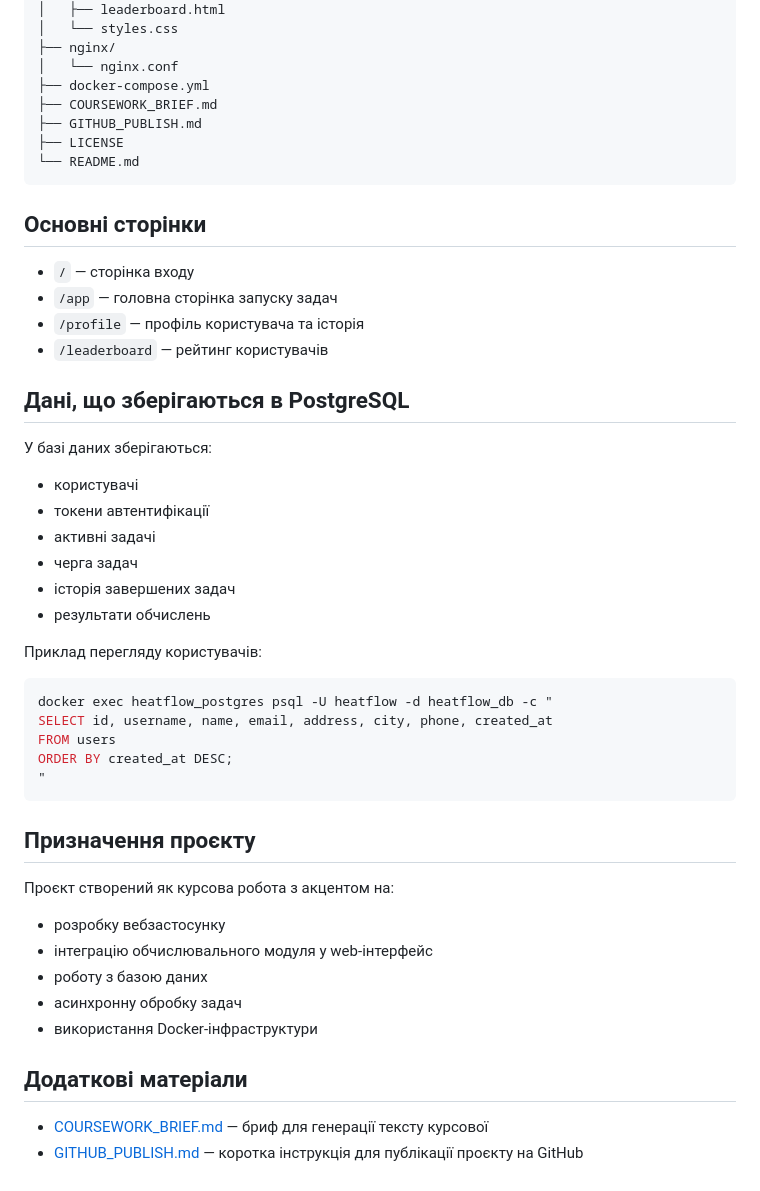
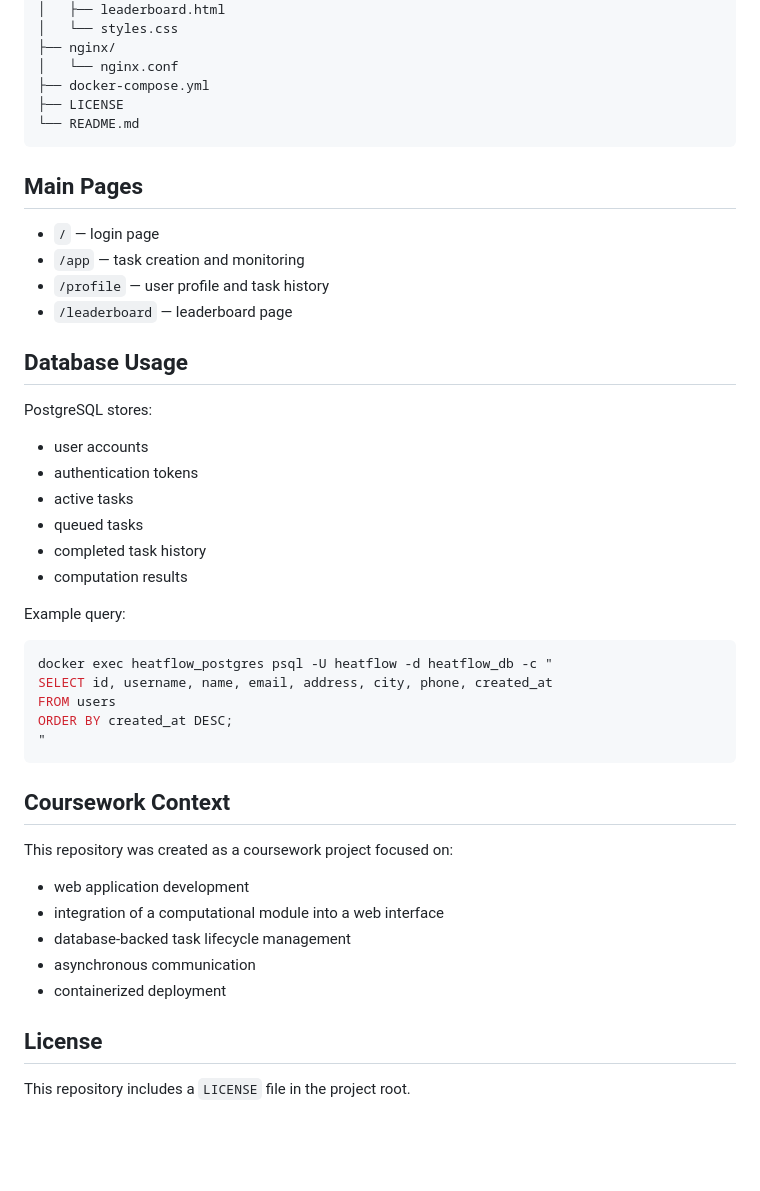
Before and after one commit to hardskill228/HeatFlow-Solver, a Markdown page: README.md, the part around one of its changes. Rendered like a GitHub page; blank space fills up the shorter version.

````diff
--- a/README.md
+++ b/README.md
@@ -125,31 +149,29 @@ heatflow-solver/
 ├── nginx/
 │   └── nginx.conf
 ├── docker-compose.yml
-├── COURSEWORK_BRIEF.md
-├── GITHUB_PUBLISH.md
 ├── LICENSE
 └── README.md
 ```
 
-## Основні сторінки
+## Main Pages
 
-- `/` — сторінка входу
-- `/app` — головна сторінка запуску задач
-- `/profile` — профіль користувача та історія
-- `/leaderboard` — рейтинг користувачів
+- `/` — login page
+- `/app` — task creation and monitoring
+- `/profile` — user profile and task history
+- `/leaderboard` — leaderboard page
 
-## Дані, що зберігаються в PostgreSQL
+## Database Usage
 
-У базі даних зберігаються:
+PostgreSQL stores:
 
-- користувачі
-- токени автентифікації
-- активні задачі
-- черга задач
-- історія завершених задач
-- результати обчислень
+- user accounts
+- authentication tokens
+- active tasks
+- queued tasks
+- completed task history
+- computation results
 
-Приклад перегляду користувачів:
+Example query:
 
 ```bash
 docker exec heatflow_postgres psql -U heatflow -d heatflow_db -c "
@@ -159,17 +181,16 @@ ORDER BY created_at DESC;
 "
 ```
 
-## Призначення проєкту
+## Coursework Context
 
-Проєкт створений як курсова робота з акцентом на:
+This repository was created as a coursework project focused on:
 
-- розробку вебзастосунку
-- інтеграцію обчислювального модуля у web-інтерфейс
-- роботу з базою даних
-- асинхронну обробку задач
-- використання Docker-інфраструктури
+- web application development
+- integration of a computational module into a web interface
+- database-backed task lifecycle management
+- asynchronous communication
+- containerized deployment
 
-## Додаткові матеріали
+## License
 
-- [COURSEWORK_BRIEF.md](COURSEWORK_BRIEF.md) — бриф для генерації тексту курсової
-- [GITHUB_PUBLISH.md](GITHUB_PUBLISH.md) — коротка інструкція для публікації проєкту на GitHub
+This repository includes a `LICENSE` file in the project root.
````
Also changed, not shown: other parts of README.md (+63 -39 lines).
